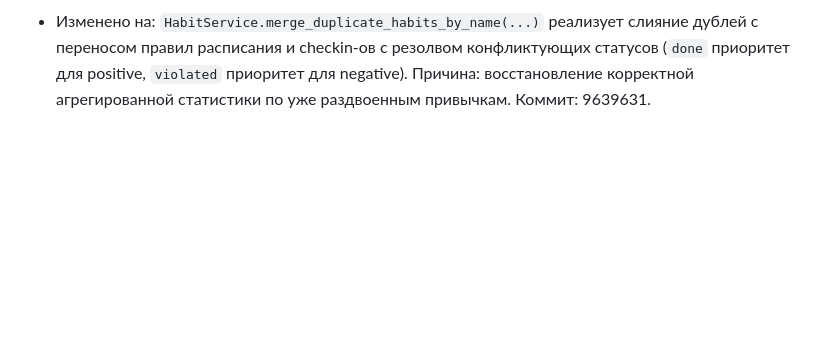
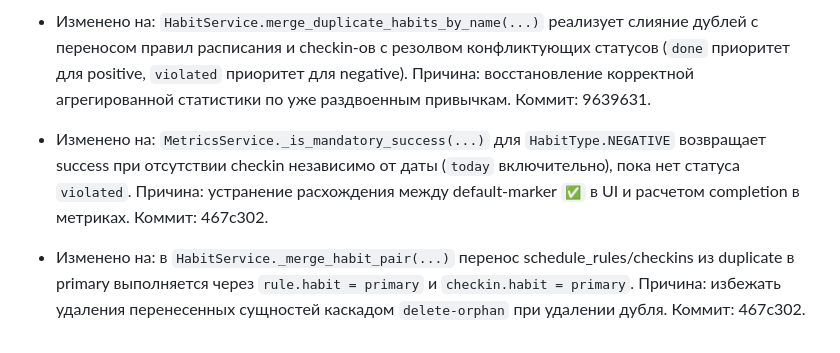
Before and after one commit to artkozk/develop-a-habit, a Markdown page: docs/AI_FUNCTIONAL_SPEC_APPEND_ONLY.md, the part around the change. Rendered like a GitHub page; blank space fills up the shorter version.

```diff
--- a/docs/AI_FUNCTIONAL_SPEC_APPEND_ONLY.md
+++ b/docs/AI_FUNCTIONAL_SPEC_APPEND_ONLY.md
@@ -169,3 +169,9 @@
   Причина: предотвращение создания дубликатов одной и той же привычки в БД. Коммит: 9639631.
 - Изменено на: `HabitService.merge_duplicate_habits_by_name(...)` реализует слияние дублей с переносом правил расписания и checkin-ов с резолвом конфликтующих статусов (`done` приоритет для positive, `violated` приоритет для negative).
   Причина: восстановление корректной агрегированной статистики по уже раздвоенным привычкам. Коммит: 9639631.
+- Изменено на: `MetricsService._is_mandatory_success(...)` для `HabitType.NEGATIVE` возвращает success при отсутствии checkin независимо от даты (`today` включительно), пока нет статуса `violated`.
+  Причина: устранение расхождения между default-marker `✅` в UI и расчетом completion в метриках.
+  Коммит: 467c302.
+- Изменено на: в `HabitService._merge_habit_pair(...)` перенос schedule_rules/checkins из duplicate в primary выполняется через `rule.habit = primary` и `checkin.habit = primary`.
+  Причина: избежать удаления перенесенных сущностей каскадом `delete-orphan` при удалении дубля.
+  Коммит: 467c302.
```
Also changed, not shown: docs/COMMITS_LOG.md (+8 -0 lines), docs/PRODUCT_SPEC_APPEND_ONLY.md (+4 -0 lines).
